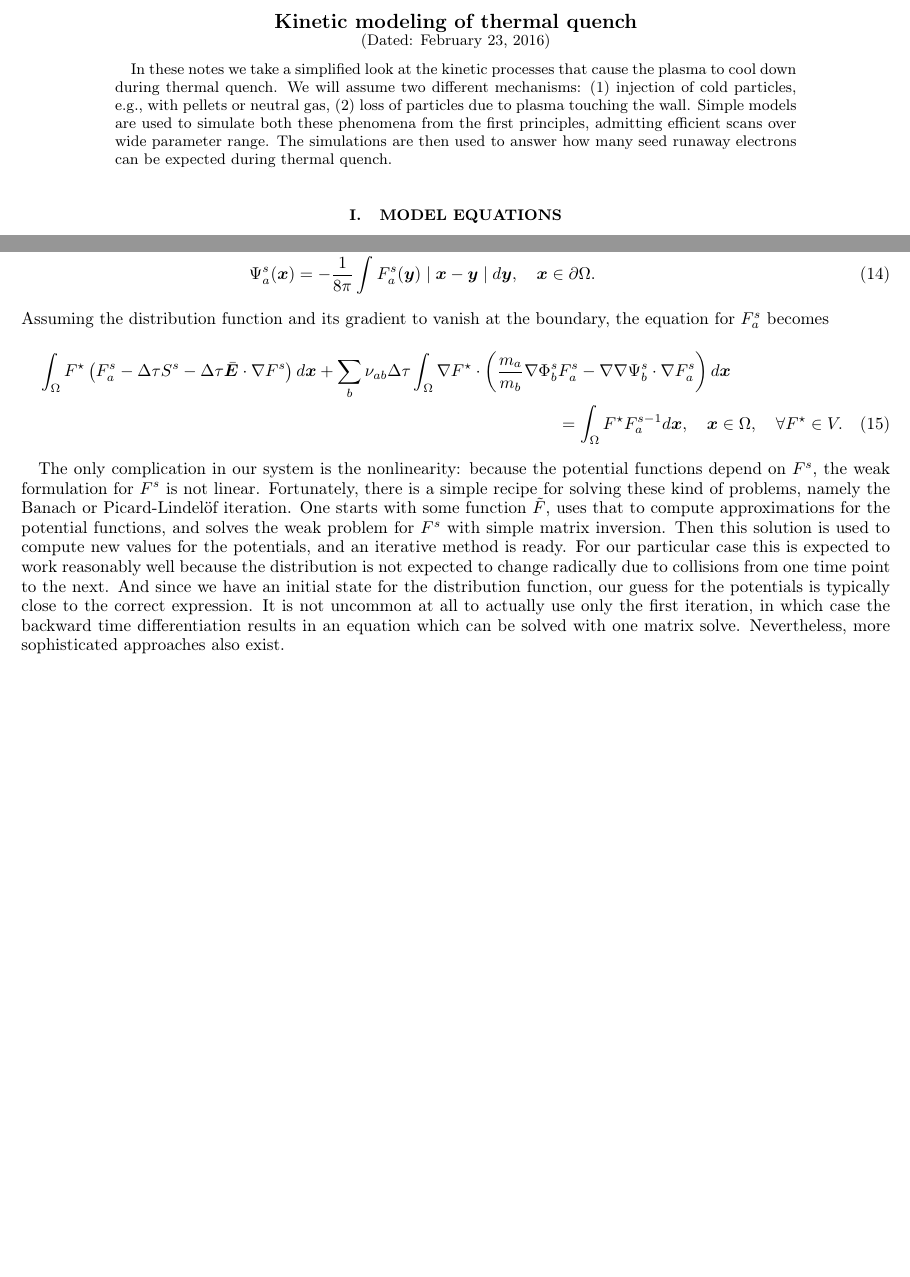
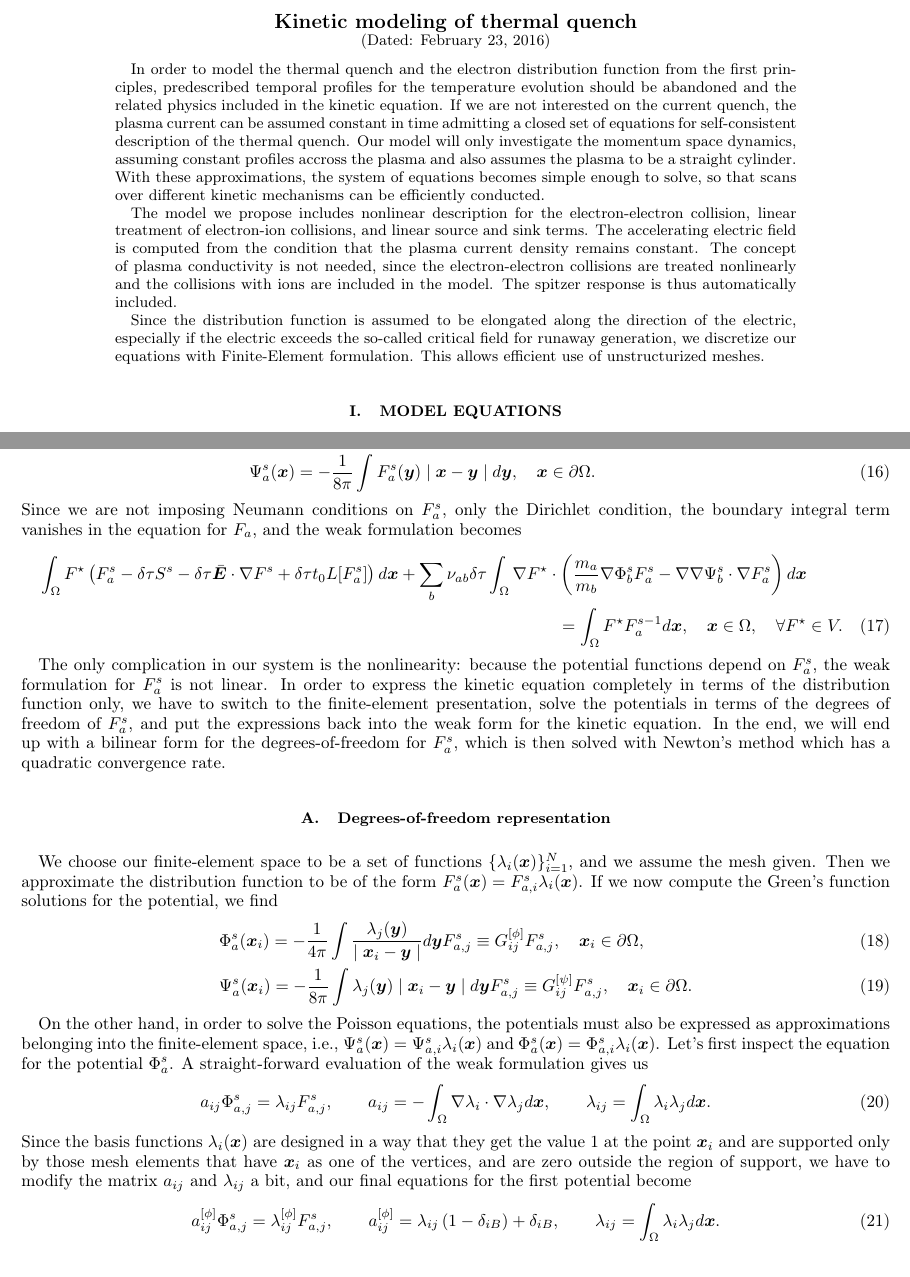
Before and after one commit to ehirvijo/fokker-planck-fenics, a LaTeX paper (documentation/physics_doc.tex): two parts of pages 1 and 2 of 6 before the commit and two parts of pages 1 and 3 of 6 after it, joined at a grey line, cut so that both start at the same text, the shorter picture padded with empty space. Compiled offline with pdfLaTeX.

Commit message:
started to write the algorithm explicitly, to figure out what really is needed.

```diff
--- a/documentation/physics_doc.tex
+++ b/documentation/physics_doc.tex
@@ -63,7 +63,11 @@
 \date{\today}
 
 \begin{abstract}
-In these notes we take a simplified look at the kinetic processes that cause the plasma to cool down during thermal quench. We will assume two different mechanisms: (1) injection of cold particles, e.g., with pellets or neutral gas, (2) loss of particles due to plasma touching the wall. Simple models are used to simulate both these phenomena from the first principles, admitting efficient scans over wide parameter range. The simulations are then used to answer how many seed runaway electrons can be expected during thermal quench.
+In order to model the thermal quench and the electron distribution function from the first principles, predescribed temporal profiles for the temperature evolution should be abandoned and the related physics included in the kinetic equation. If we are not interested on the current quench, the plasma current can be assumed constant in time admitting a closed set of equations for self-consistent description of the thermal quench. Our model will only investigate the momentum space dynamics, assuming constant profiles accross the plasma and also assumes the plasma to be a straight cylinder. With these approximations, the system of equations becomes simple enough to solve, so that scans over different kinetic mechanisms can be efficiently conducted.
+
+The model we propose includes nonlinear description for the electron-electron collision, linear treatment of electron-ion collisions, and linear source and sink terms. The accelerating electric field is computed from the condition that the plasma current density remains constant. The concept of plasma conductivity is not needed, since the electron-electron collisions are treated nonlinearly and the collisions with ions are included in the model. The spitzer response is thus automatically included.
+
+Since the distribution function is assumed to be elongated along the direction of the electric, especially if the electric exceeds the so-called critical field for runaway generation, we discretize our equations with Finite-Element formulation. This allows efficient use of unstructurized meshes.
 \end{abstract}
 
 %\pacs{put Pacs here}
@@ -93,2 +100,5 @@ But before we proceed any further, it is good to start working with dimensionles
+&\frac{\partial F_a}{\partial\tau}+\bar{\bm{E}}\cdot\nabla F_a-\nu_{aa} C[F_a,F_a]-\nu_{ab} C[F_a,F_b]-t_0L[F_a]-S=0,\\
+&\bar{\bm{E}}\cdot\int\bm{x}\frac{\partial F_a}{\partial\tau}d\bm{x}=0
+\end{align}
 where the normalized dimensionless quantities are
 \begin{equation}
@@ -110,4 +121 @@ Because the kinetic equation is stiff, the time discretization should be done by
 \begin{multline}
-\int_{\Omega}F^{\star}\left(F_a^s -\Delta\tau S^s-\Delta\tau\bar{\bm{E}}\cdot\nabla F_a^s\right)d\bm{x}
-+\sum_b\nu_{ab}\Delta\tau\int_{\Omega}\nabla F^{\star}\cdot\left(\frac{m_a}{m_b}\nabla \Phi_b^s F_a^s-\nabla\nabla\Psi^s\cdot\nabla F^s\right)d\bm{x}\\
--\sum_b\nu_{ab}\Delta\tau\int_{\partial\Omega}F^{\star}\left(F_a^s\frac{m_a}{m_b}\nabla\Phi_b^s-\nabla F_a^s\cdot\nabla\nabla\Psi_b^s\right)\cdot d\bm{\sigma}
@@ -130,45 +141,32 @@ and for the second potential we have similarly
 &-\int_{\Omega}\nabla\Psi_a^s\cdot\nabla\Psi^{\star}d\bm{x}=\int_{\Omega}\Phi_a^s\Psi^{\star}d\bm{x}, \quad \bm{x}\in\Omega, \quad \forall \Psi^{\star}\in V\\
 &\Psi_a^s(\bm{x})=-\frac{1}{8\pi}\int F_a^s(\bm{y})\mid \bm{x}-\bm{y}\mid d\bm{y}, \quad \bm{x}\in\partial\Omega.
 \end{align}
-Assuming the distribution function and its gradient to vanish at the boundary, the equation for $F_a^s$ becomes
+Since we are not imposing Neumann conditions on $F^s_a$, only the Dirichlet condition, the boundary integral term vanishes in the equation for $F_a$, and the weak formulation becomes
 \begin{multline}
-\int_{\Omega}F^{\star}\left(F_a^s -\Delta\tau S^s-\Delta\tau\bar{\bm{E}}\cdot\nabla F^s\right)d\bm{x}
-+\sum_b\nu_{ab}\Delta\tau\int_{\Omega}\nabla F^{\star}\cdot\left(\frac{m_a}{m_b}\nabla \Phi_b^s F_a^s-\nabla\nabla\Psi_b^s\cdot\nabla F_a^s\right)d\bm{x}\\
+\int_{\Omega}F^{\star}\left(F_a^s -\delta\tau S^s-\delta\tau\bar{\bm{E}}\cdot\nabla F^s+\delta\tau t_0L[F_a^s]\right)d\bm{x}
++\sum_b\nu_{ab}\delta\tau\int_{\Omega}\nabla F^{\star}\cdot\left(\frac{m_a}{m_b}\nabla \Phi_b^s F_a^s-\nabla\nabla\Psi_b^s\cdot\nabla F_a^s\right)d\bm{x}\\
 =\int_{\Omega}F^{\star}F_a^{s-1}d\bm{x}, \quad \bm{x}\in\Omega, \quad \forall F^{\star}\in V.
 \end{multline}
 
-% For a general set of curvilinear coordinates $x^{i}(x^1,x^2,x^3)$ with a metric tensor $g_{ij}$, the collision operator can be conveniently expressed as
-% \begin{equation}
-% C=\sqrt{g}^{-1}\partial_i\left[\sqrt{g}K^if-\sqrt{g}D^{ij}\partial_jf\right],
-% \end{equation}
-% where the covariant components of the friction and diffusion terms are
-% \begin{equation}
-% K^i=\e^{i}\cdot \nabla\Phi = g^{ij}\partial_j\Phi,\qquad D^{ij}=\e^i\cdot\nabla\nabla\Psi\cdot\e^j=g^{ik}g^{j\ell}\left(\partial^2_{k\ell}\Psi-\Gamma^m_{k\ell}\partial_m \Psi\right).
-% \end{equation}
-% and $\Gamma^i_{jk}=\partial_k \e_j\cdot\e^i=g^{i\ell}\left(\partial_k g_{\ell j}+\partial_j g_{\ell k}-\partial_{\ell} g_{jk}\right)/2$ is the Christoffel symbol of the second kind.
+The only complication in our system is the nonlinearity: because the potential functions depend on $F^s_a$, the weak formulation for $F^s_a$ is not linear. In order to express the kinetic equation completely in terms of the distribution function only, we have to switch to the finite-element presentation, solve the potentials in terms of the degrees of freedom of $F^s_a$, and put the expressions back into the weak form for the kinetic equation. In the end, we will end up with a bilinear form for the degrees-of-freedom for $F_a^s$, which is then solved with Newton's method which has a quadratic convergence rate.
 
-% In our case, the distribution function will have symmetry along the axis of the electric field, and natural choice of coordinates being either spherical or cylindrical. It is thus usefull to express the weak forms directly in curvilinear coordinates and we get:
-% \begin{itemize}
-% \item[1.] Weak formulation for the distribution function:
-% $F^s(\partial\Omega)=0$.
-% \begin{multline}
-% \int_{\Omega}F^{\star}\left(F^s -\Delta\tau S^s-\Delta\tau\bar{E}^i\partial_i F^s\right)\sqrt{g}dx^1dx^2dx^3\\
-% +\nu\Delta\tau\int_{\Omega}\partial_iF^{\star}\left[g^{ij}\partial_j\Phi^s F^s-g^{ik}g^{j\ell}\left(\partial^2_{k\ell}\Psi^s-\Gamma^m_{k\ell}\partial_m \Psi^s\right)\partial_j F^s\right]\sqrt{g}dx^1dx^2dx^3\\
-% =\int_{\Omega}F^{\star}F^{s-1}\sqrt{g}dx^1dx^2dx^3, \quad \bm{x}\in\Omega, \quad \forall F^{\star}\in V,
-% \end{multline}
-% \item[2.] Weak formulation for the first Rosenbluth potential:
-% \begin{align}
-% -\int_{\Omega}\partial_i\Phi^sg^{ij}\partial_j\Phi^{\star}\sqrt{g}dx^1dx^2dx^3&=\int_{\Omega}F^s\Phi^{\star}\sqrt{g}dx^1dx^2dx^3, \quad \bm{x}\in\Omega, \quad \forall \Phi^{\star}\in V\\
-% \Phi^s(\bm{x})&=-\frac{1}{4\pi}\int \frac{F^s(\bm{y})}{\mid \bm{x}-\bm{y}\mid}\sqrt{g}dy^1dy^2dy^3, \quad \bm{x}\in\partial\Omega,
-% \end{align}
-% \item[3.] Weak formulation for the second Rosenbluth potential:
-% \begin{align}
-% -\int_{\Omega}\partial_i\Psi^s g^{ij}\partial_j\Psi^{\star}\sqrt{g}dx^1dx^2dx^3&=\int_{\Omega}\Phi^s\Psi^{\star}\sqrt{g}dx^1dx^2dx^3, \quad \bm{x}\in\Omega, \quad \forall \Psi^{\star}\in V\\
-% \Psi^s(\bm{x})&=-\frac{1}{8\pi}\int F^s(\bm{y})\mid \bm{x}-\bm{y}\mid \sqrt{g}dy^1dy^2dy^3, \quad \bm{x}\in\partial\Omega.
-% \end{align}
-% \end{itemize}
+\subsection{Degrees-of-freedom representation}
+We choose our finite-element space to be a set of functions $\{\lambda_i(\bm{x})\}_{i=1}^{N}$, and we assume the mesh given. Then we approximate the distribution function to be of the form $F^s_a(\bm{x})=F^s_{a,i}\lambda_i(\bm{x})$. If we now compute the Green's function solutions for the potential, we find
+\begin{align}
+&\Phi_a^s(\bm{x}_i)=-\frac{1}{4\pi}\int \frac{\lambda_j(\bm{y})}{\mid \bm{x}_i-\bm{y}\mid}d\bm{y}F_{a,j}^s\equiv G^{[\phi]}_{ij}F_{a,j}^s, \quad \bm{x}_i\in\partial\Omega,\\
+&\Psi_a^s(\bm{x}_i)=-\frac{1}{8\pi}\int \lambda_j(\bm{y})\mid \bm{x}_i-\bm{y}\mid d\bm{y}F_{a,j}^s\equiv G^{[\psi]}_{ij}F_{a,j}^s, \quad \bm{x}_i\in\partial\Omega.
+\end{align}
 
-The only complication in our system is the nonlinearity: because the potential functions depend on $F^s$, the weak formulation for $F^s$ is not linear. Fortunately, there is a simple recipe for solving these kind of problems, namely the Banach or Picard-Lindel\"of iteration. One starts with some function $\tilde{F}$, uses that to compute approximations for the potential functions, and solves the weak problem for $F^s$ with simple matrix inversion. Then this solution is used to compute new values for the potentials, and an iterative method is ready. For our particular case this is expected to work reasonably well because the distribution is not expected to change radically due to collisions from one time point to the next. And since we have an initial state for the distribution function, our guess for the potentials is typically close to the correct expression. It is not uncommon at all to actually use only the first iteration, in which case the backward time differentiation results in an equation which can be solved with one matrix solve. Nevertheless, more sophisticated approaches also exist.
+On the other hand, in order to solve the Poisson equations, the potentials must also be expressed as approximations belonging into the finite-element space, i.e., $\Psi^s_a(\bm{x})=\Psi^s_{a,i}\lambda_i(\bm{x})$ and $\Phi^s_a(\bm{x})=\Phi^s_{a,i}\lambda_i(\bm{x})$. Let's first inspect the equation for the potential $\Phi^s_a$. A straight-forward evaluation of the weak formulation gives us
+\begin{equation}
+a_{ij}\Phi^s_{a,j}=\lambda_{ij}F^s_{a,j},\qquad a_{ij}=-\int_\Omega\nabla\lambda_i\cdot\nabla\lambda_jd\bm{x},\qquad \lambda_{ij}=\int_\Omega\lambda_i\lambda_jd\bm{x}.
+\end{equation}
+Since the basis functions $\lambda_i(\bm{x})$ are designed in a way that they get the value $1$ at the point $\bm{x}_i$ and are supported only by those mesh elements that have $\bm{x}_i$ as one of the vertices, and are zero outside the region of support, we have to modify the matrix $a_{ij}$ and $\lambda_{ij}$ a bit, and our final equations for the first potential become
+\begin{equation}
+a_{ij}^{[\phi]}\Phi^s_{a,j}=\lambda^{[\phi]}_{ij}F^s_{a,j},\qquad a^{[\phi]}_{ij}=\lambda_{ij}\left(1-\delta_{iB}\right) + \delta_{iB},\qquad \lambda_{ij}=\int_\Omega\lambda_i\lambda_jd\bm{x}.
+\end{equation}
+
+%Fortunately, there is a simple recipe for solving these kind of problems, namely the Banach or Picard-Lindel\"of iteration. One starts with some function $\tilde{F}$, uses that to compute approximations for the potential functions, and solves the weak problem for $F^s$ with simple matrix inversion. Then this solution is used to compute new values for the potentials, and an iterative method is ready. For our particular case this is expected to work reasonably well because the distribution is not expected to change radically due to collisions from one time point to the next. And since we have an initial state for the distribution function, our guess for the potentials is typically close to the correct expression. It is not uncommon at all to actually use only the first iteration, in which case the backward time differentiation results in an equation which can be solved with one matrix solve. Nevertheless, more sophisticated approaches also exist.
 
 \section{Spherically symmetric cooling down}
 The most simple model for the cooling-down process is to assume a zero electric field and a spherically symmetric source of cold particles which drives equilibration of the temperature. The whole kinetic equation will be spherically symmetric, and the weak formulations become quite compact.
```
Also changed, not shown: documentation/physics_doc.pdf, documentation/physics_doc.tex (27 more changed lines).
